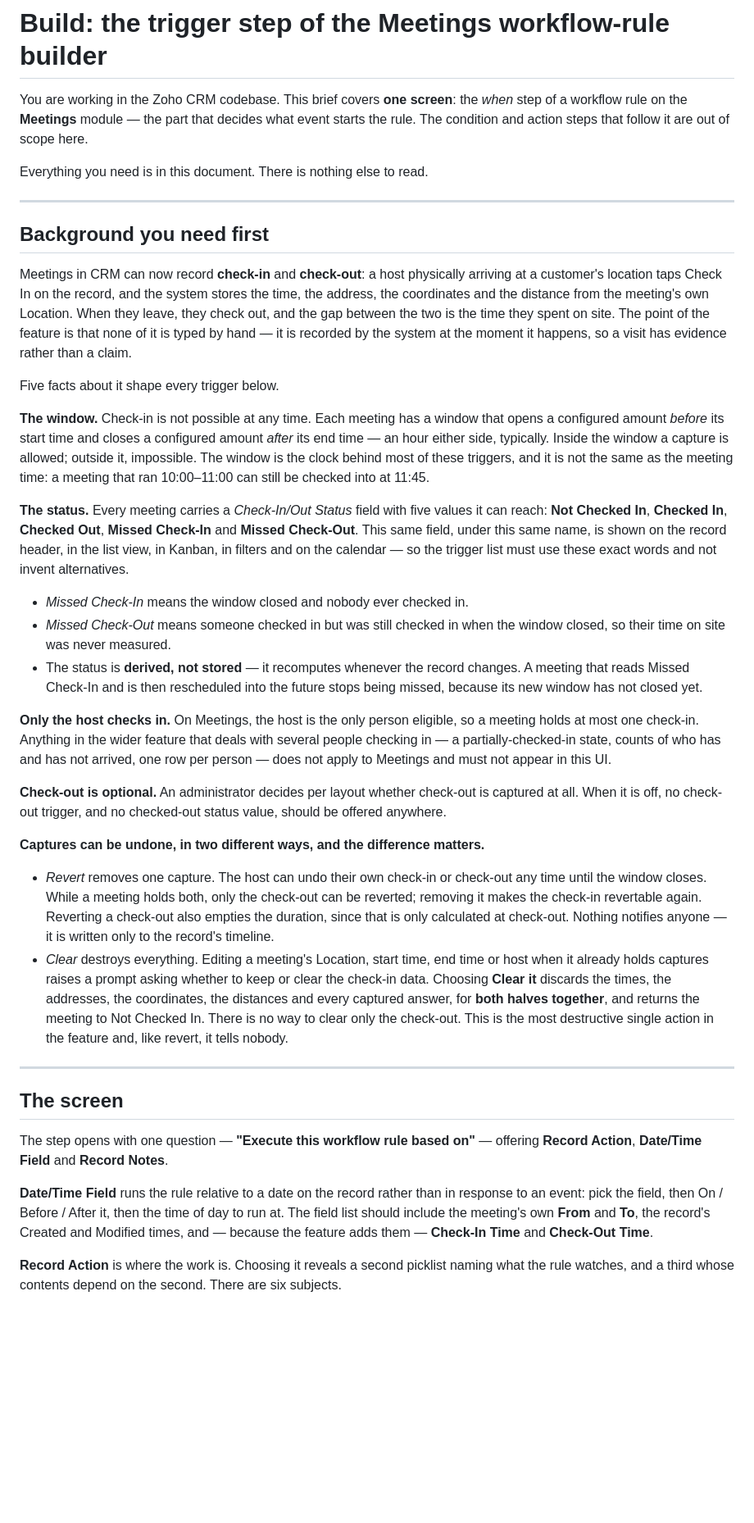
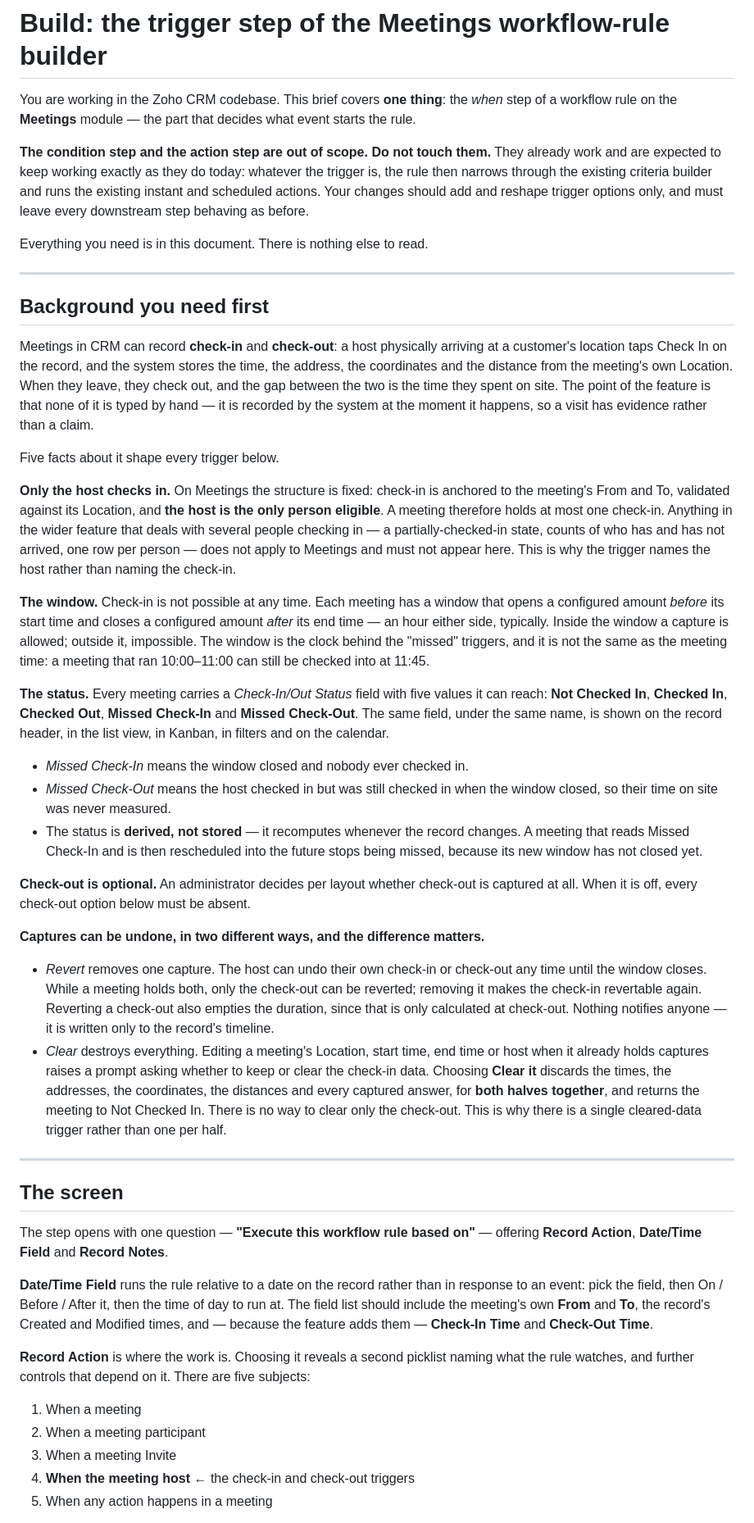
Before and after one commit to jay-suriya/meetings-workflow, a Markdown page: docs/trigger-spec.md, the part around one of its changes. Shown at 82% size. GitHub-like rendering; blank space fills up the shorter version.

```diff
--- a/docs/trigger-spec.md
+++ b/docs/trigger-spec.md
@@ -1,8 +1,13 @@
 # Build: the trigger step of the Meetings workflow-rule builder
 
-You are working in the Zoho CRM codebase. This brief covers **one screen**: the *when* step
-of a workflow rule on the **Meetings** module — the part that decides what event starts the
-rule. The condition and action steps that follow it are out of scope here.
+You are working in the Zoho CRM codebase. This brief covers **one thing**: the *when* step of
+a workflow rule on the **Meetings** module — the part that decides what event starts the rule.
+
+**The condition step and the action step are out of scope. Do not touch them.** They already
+work and are expected to keep working exactly as they do today: whatever the trigger is, the
+rule then narrows through the existing criteria builder and runs the existing instant and
+scheduled actions. Your changes should add and reshape trigger options only, and must leave
+every downstream step behaving as before.
 
 Everything you need is in this document. There is nothing else to read.
 
@@ -10,42 +15,42 @@ Everything you need is in this document. There is nothing else to read.
 
 ## Background you need first
 
-Meetings in CRM can now record **check-in** and **check-out**: a host physically arriving at
-a customer's location taps Check In on the record, and the system stores the time, the
-address, the coordinates and the distance from the meeting's own Location. When they leave,
-they check out, and the gap between the two is the time they spent on site. The point of the
-feature is that none of it is typed by hand — it is recorded by the system at the moment it
-happens, so a visit has evidence rather than a claim.
+Meetings in CRM can record **check-in** and **check-out**: a host physically arriving at a
+customer's location taps Check In on the record, and the system stores the time, the address,
+the coordinates and the distance from the meeting's own Location. When they leave, they check
+out, and the gap between the two is the time they spent on site. The point of the feature is
+that none of it is typed by hand — it is recorded by the system at the moment it happens, so
+a visit has evidence rather than a claim.
 
 Five facts about it shape every trigger below.
 
+**Only the host checks in.** On Meetings the structure is fixed: check-in is anchored to the
+meeting's From and To, validated against its Location, and **the host is the only person
+eligible**. A meeting therefore holds at most one check-in. Anything in the wider feature that
+deals with several people checking in — a partially-checked-in state, counts of who has and
+has not arrived, one row per person — does not apply to Meetings and must not appear here.
+This is why the trigger names the host rather than naming the check-in.
+
 **The window.** Check-in is not possible at any time. Each meeting has a window that opens a
-configured amount *before* its start time and closes a configured amount *after* its end
-time — an hour either side, typically. Inside the window a capture is allowed; outside it,
-impossible. The window is the clock behind most of these triggers, and it is not the same as
+configured amount *before* its start time and closes a configured amount *after* its end time
+— an hour either side, typically. Inside the window a capture is allowed; outside it,
+impossible. The window is the clock behind the "missed" triggers, and it is not the same as
 the meeting time: a meeting that ran 10:00–11:00 can still be checked into at 11:45.
 
 **The status.** Every meeting carries a *Check-In/Out Status* field with five values it can
 reach: **Not Checked In**, **Checked In**, **Checked Out**, **Missed Check-In** and
-**Missed Check-Out**. This same field, under this same name, is shown on the record header,
-in the list view, in Kanban, in filters and on the calendar — so the trigger list must use
-these exact words and not invent alternatives.
+**Missed Check-Out**. The same field, under the same name, is shown on the record header, in
+the list view, in Kanban, in filters and on the calendar.
 
 - *Missed Check-In* means the window closed and nobody ever checked in.
-- *Missed Check-Out* means someone checked in but was still checked in when the window
+- *Missed Check-Out* means the host checked in but was still checked in when the window
   closed, so their time on site was never measured.
-- The status is **derived, not stored** — it recomputes whenever the record changes. A
-  meeting that reads Missed Check-In and is then rescheduled into the future stops being
-  missed, because its new window has not closed yet.
-
-**Only the host checks in.** On Meetings, the host is the only person eligible, so a meeting
-holds at most one check-in. Anything in the wider feature that deals with several people
-checking in — a partially-checked-in state, counts of who has and has not arrived, one row
-per person — does not apply to Meetings and must not appear in this UI.
+- The status is **derived, not stored** — it recomputes whenever the record changes. A meeting
+  that reads Missed Check-In and is then rescheduled into the future stops being missed,
+  because its new window has not closed yet.
 
 **Check-out is optional.** An administrator decides per layout whether check-out is captured
-at all. When it is off, no check-out trigger, and no checked-out status value, should be
-offered anywhere.
+at all. When it is off, every check-out option below must be absent.
 
 **Captures can be undone, in two different ways, and the difference matters.**
 
@@ -54,12 +59,12 @@ offered anywhere.
   removing it makes the check-in revertable again. Reverting a check-out also empties the
   duration, since that is only calculated at check-out. Nothing notifies anyone — it is
   written only to the record's timeline.
-- *Clear* destroys everything. Editing a meeting's Location, start time, end time or host
-  when it already holds captures raises a prompt asking whether to keep or clear the
-  check-in data. Choosing **Clear it** discards the times, the addresses, the coordinates,
-  the distances and every captured answer, for **both halves together**, and returns the
-  meeting to Not Checked In. There is no way to clear only the check-out. This is the most
-  destructive single action in the feature and, like revert, it tells nobody.
+- *Clear* destroys everything. Editing a meeting's Location, start time, end time or host when
+  it already holds captures raises a prompt asking whether to keep or clear the check-in data.
+  Choosing **Clear it** discards the times, the addresses, the coordinates, the distances and
+  every captured answer, for **both halves together**, and returns the meeting to Not Checked
+  In. There is no way to clear only the check-out. This is why there is a single
+  cleared-data trigger rather than one per half.
 
 ---
 
@@ -68,13 +73,19 @@ offered anywhere.
 The step opens with one question — **"Execute this workflow rule based on"** — offering
 **Record Action**, **Date/Time Field** and **Record Notes**.
 
-**Date/Time Field** runs the rule relative to a date on the record rather than in response
-to an event: pick the field, then On / Before / After it, then the time of day to run at.
-The field list should include the meeting's own **From** and **To**, the record's Created
-and Modified times, and — because the feature adds them — **Check-In Time** and
-**Check-Out Time**.
+**Date/Time Field** runs the rule relative to a date on the record rather than in response to
+an event: pick the field, then On / Before / After it, then the time of day to run at. The
+field list should include the meeting's own **From** and **To**, the record's Created and
+Modified times, and — because the feature adds them — **Check-In Time** and **Check-Out
+Time**.
 
 **Record Action** is where the work is. Choosing it reveals a second picklist naming what the
-rule watches, and a third whose contents depend on the second. There are six subjects.
+rule watches, and further controls that depend on it. There are five subjects:
+
+1. When a meeting
+2. When a meeting participant
+3. When a meeting Invite
+4. **When the meeting host** ← the check-in and check-out triggers
+5. When any action happens in a meeting
 
 Each combination must produce a plain-English sentence, shown once the step is answered, so
```
Also changed, not shown: other parts of docs/trigger-spec.md (+60 -79 lines).
